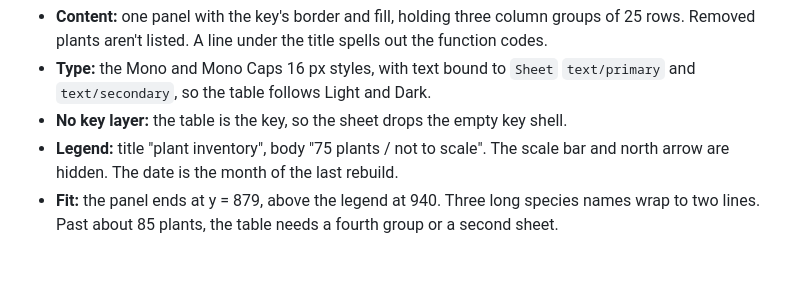
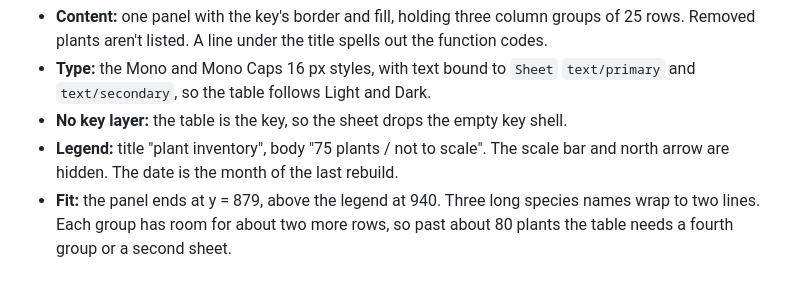
Before and after one commit to keser/site-toolkit, a Markdown page: design-language/specs/2026-10-15-base-map-component-design.md, the part around the change. Drawn GitHub-style.

Commit message:
Correct the inventory sheet's capacity
Co-Authored-By: Claude Opus 5.5 <noreply@anthropic.com>

```diff
--- a/design-language/specs/2026-10-15-base-map-component-design.md
+++ b/design-language/specs/2026-10-15-base-map-component-design.md
@@ -292,4 +292,4 @@ repo, which rebuilds the table in place from the CSV:
 - **Legend:** title "plant inventory", body "75 plants / not to scale". The scale bar and north arrow are
   hidden. The date is the month of the last rebuild.
 - **Fit:** the panel ends at y = 879, above the legend at 940. Three long species names wrap to two
-  lines. Past about 85 plants, the table needs a fourth group or a second sheet.
+  lines. Each group has room for about two more rows, so past about 80 plants the table needs a fourth group or a second sheet.
```
